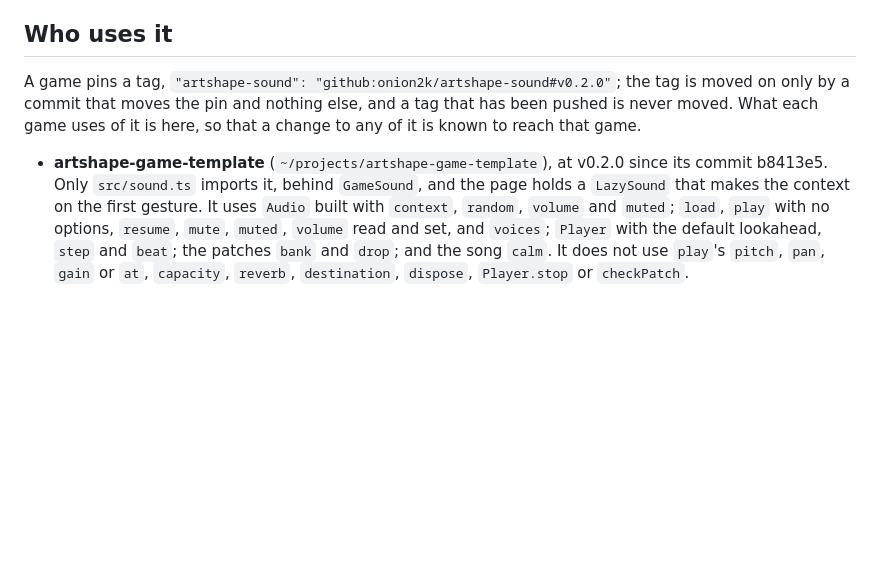
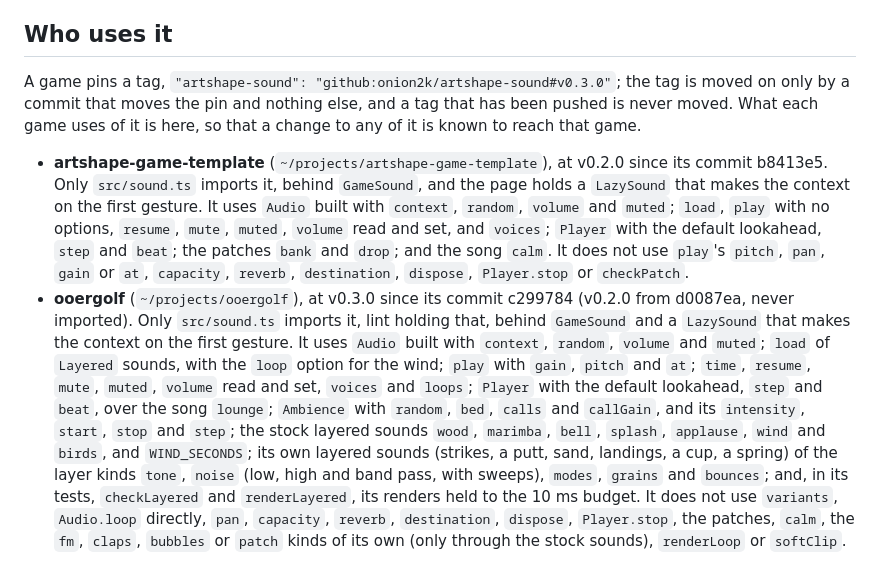
Before and after one commit to onion2k/artshape-sound, a Markdown page: AGENTS.md, the part around the change. GitHub-like rendering; blank space fills up the shorter version.

Commit message:
Name ooergolf under Who uses it, with what of the package it uses.
ooergolf takes in v0.3.0 behind its own src/sound.ts: its layered golf
sounds, the stock wind, birds and the rest, lounge on a Player and the wind
in an Ambience. Saying what of it the game uses, and what it does not, lets a
change to any of it be known to reach that game. The pin a game writes is
now v0.3.0; the template stays at v0.2.0.

Co-Authored-By: Claude Opus 5.5 <noreply@anthropic.com>

```diff
--- a/AGENTS.md
+++ b/AGENTS.md
@@ -210,7 +210,7 @@ and is read from it each time.
 
 ## Who uses it
 
-A game pins a tag, `"artshape-sound": "github:onion2k/artshape-sound#v0.2.0"`; the tag is moved on only by a commit
+A game pins a tag, `"artshape-sound": "github:onion2k/artshape-sound#v0.3.0"`; the tag is moved on only by a commit
 that moves the pin and nothing else, and a tag that has been pushed is never moved. What each game uses of it is here, so
 that a change to any of it is known to reach that game.
 
@@ -220,3 +220,15 @@ that a change to any of it is known to reach that game.
   `resume`, `mute`, `muted`, `volume` read and set, and `voices`; `Player` with the default lookahead, `step` and
   `beat`; the patches `bank` and `drop`; and the song `calm`. It does not use `play`'s `pitch`, `pan`, `gain` or `at`,
   `capacity`, `reverb`, `destination`, `dispose`, `Player.stop` or `checkPatch`.
+- **ooergolf** (`~/projects/ooergolf`), at v0.3.0 since its commit c299784 (v0.2.0 from d0087ea, never imported). Only
+  `src/sound.ts` imports it, lint holding that, behind `GameSound` and a `LazySound` that makes the context on the first
+  gesture. It uses `Audio` built with `context`, `random`, `volume` and `muted`; `load` of `Layered` sounds, with the
+  `loop` option for the wind; `play` with `gain`, `pitch` and `at`; `time`, `resume`, `mute`, `muted`, `volume` read and
+  set, `voices` and `loops`; `Player` with the default lookahead, `step` and `beat`, over the song `lounge`; `Ambience`
+  with `random`, `bed`, `calls` and `callGain`, and its `intensity`, `start`, `stop` and `step`; the stock layered
+  sounds `wood`, `marimba`, `bell`, `splash`, `applause`, `wind` and `birds`, and `WIND_SECONDS`; its own layered sounds
+  (strikes, a putt, sand, landings, a cup, a spring) of the layer kinds `tone`, `noise` (low, high and band pass, with
+  sweeps), `modes`, `grains` and `bounces`; and, in its tests, `checkLayered` and `renderLayered`, its renders held to the
+  10 ms budget. It does not use `variants`, `Audio.loop` directly, `pan`, `capacity`, `reverb`, `destination`,
+  `dispose`, `Player.stop`, the patches, `calm`, the `fm`, `claps`, `bubbles` or `patch` kinds of its own (only through
+  the stock sounds), `renderLoop` or `softClip`.
```
